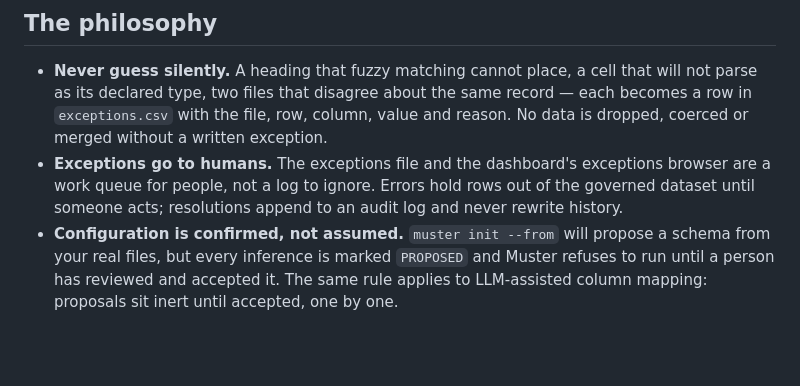
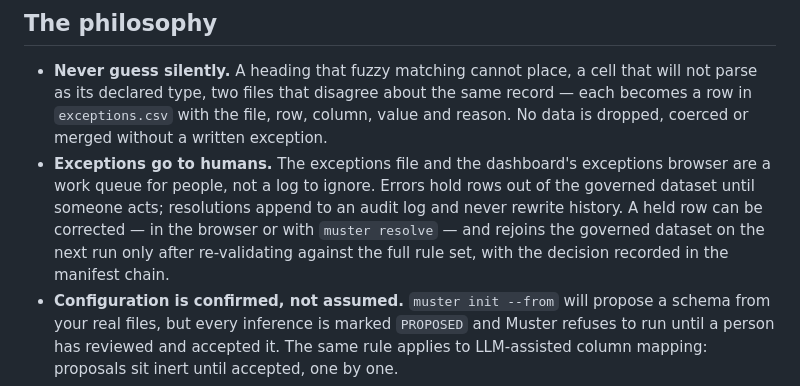
Before and after one commit to pcguest/muster, a Markdown page: README.md, the part around the change. GitHub-like rendering; blank space fills up the shorter version.

```diff
--- a/README.md
+++ b/README.md
@@ -30,7 +30,10 @@ it could not handle and everything it did.
 - **Exceptions go to humans.** The exceptions file and the dashboard's
   exceptions browser are a work queue for people, not a log to ignore.
   Errors hold rows out of the governed dataset until someone acts;
-  resolutions append to an audit log and never rewrite history.
+  resolutions append to an audit log and never rewrite history. A held row
+  can be corrected — in the browser or with `muster resolve` — and rejoins
+  the governed dataset on the next run only after re-validating against
+  the full rule set, with the decision recorded in the manifest chain.
 - **Configuration is confirmed, not assumed.** `muster init --from` will
   propose a schema from your real files, but every inference is marked
   `PROPOSED` and Muster refuses to run until a person has reviewed and
```
Also changed, not shown: docs/WORKFLOW.md (+48 -4 lines).
